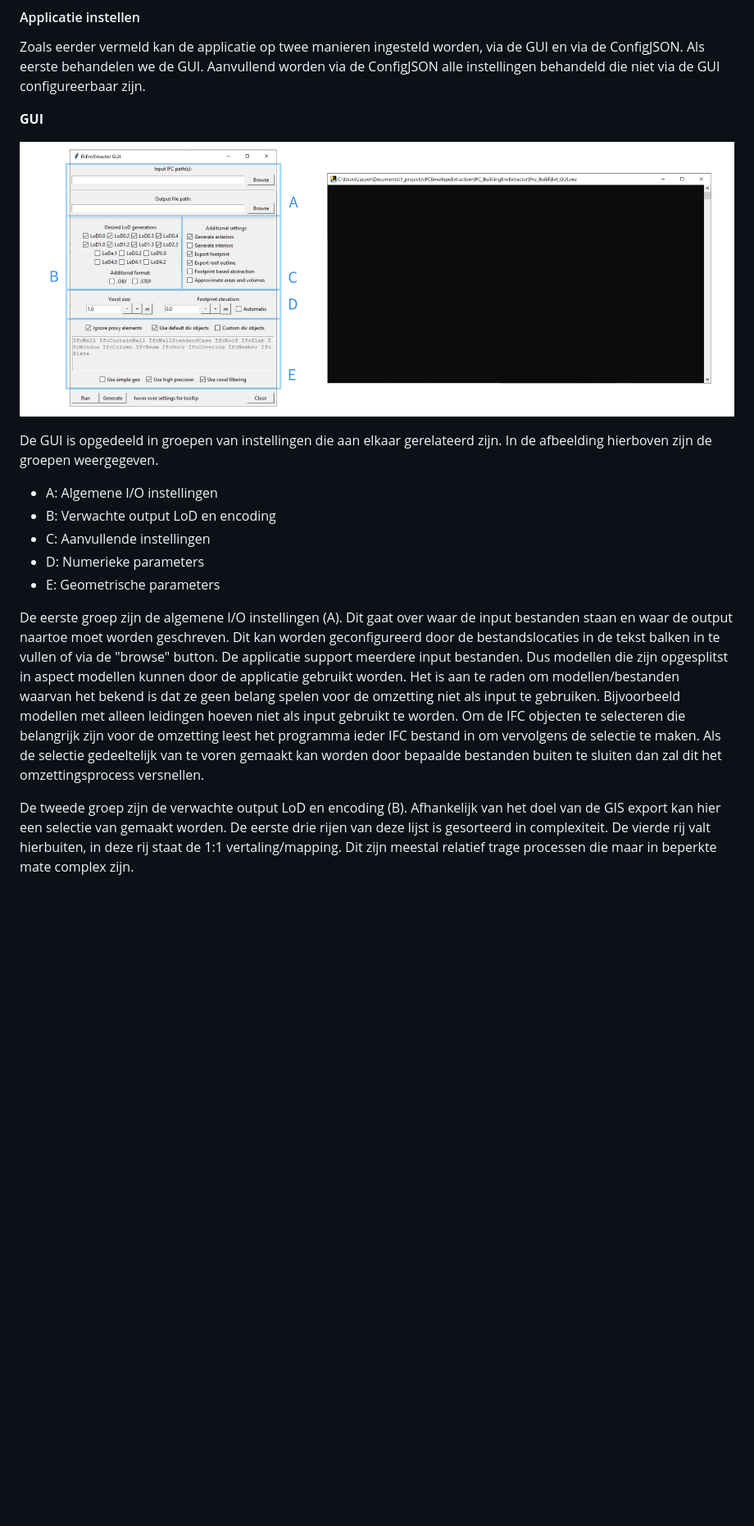
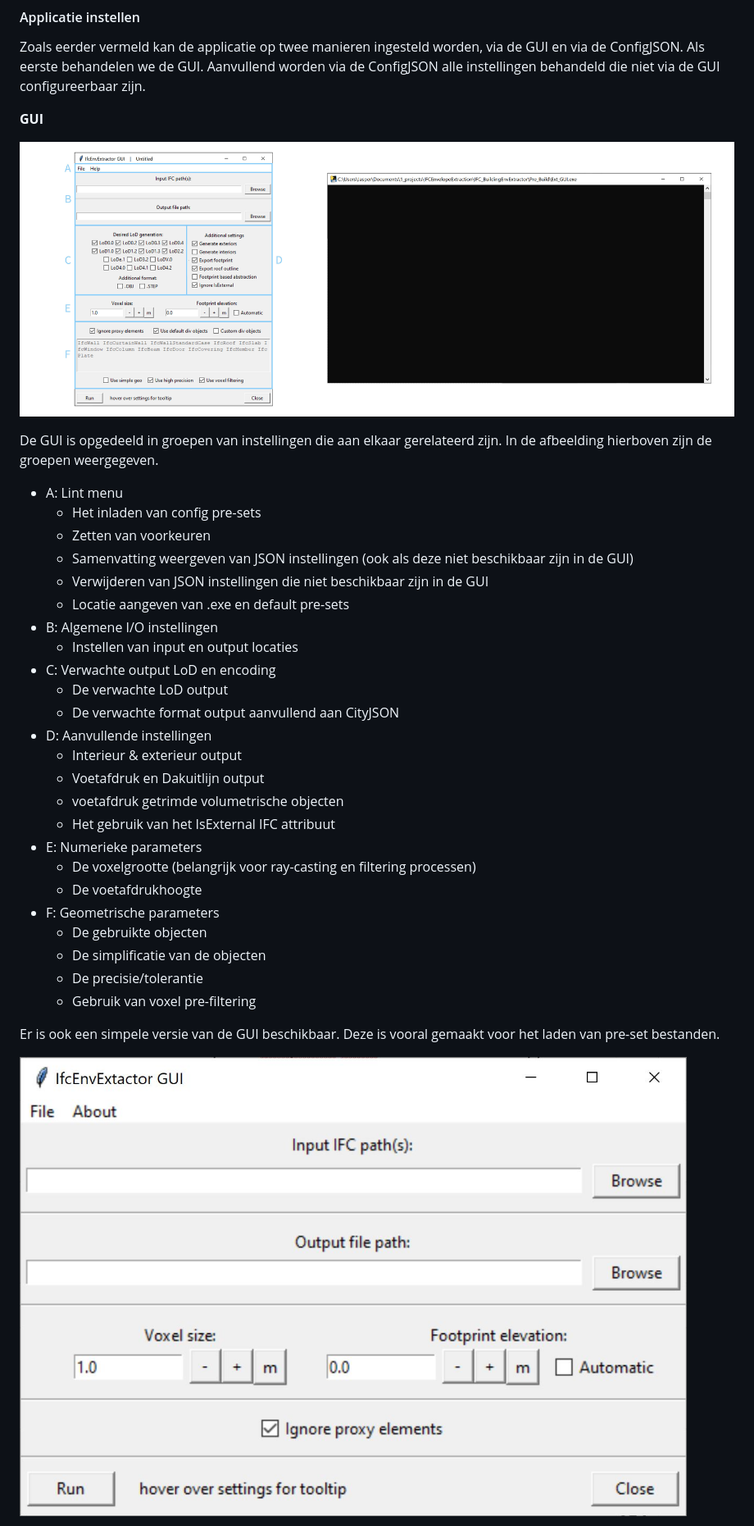
Before and after one commit to Geonovum/GeoBIM_BIM_naar_Geo, a Markdown page: 08 Toepassingen.md, the part around the change printed below. Shown: that part at 82% size. GitHub-like rendering; pictures changed too: media/07_toepassingen/GUI_simple_example.JPG (added), media/07_toepassingen/menus.jpg; blank space fills up the shorter version.

Commit message:
EnvExtractor GUI text verkort en geupdate

```diff
--- a/08 Toepassingen.md
+++ b/08 Toepassingen.md
@@ -82,13 +82,32 @@ Zoals eerder vermeld kan de applicatie op twee manieren ingesteld worden, via de
 
 De GUI is opgedeeld in groepen van instellingen die aan elkaar gerelateerd zijn. In de afbeelding hierboven zijn de groepen weergegeven.
 
-* A: Algemene I/O instellingen
-* B: Verwachte output LoD en encoding
-* C: Aanvullende instellingen
-* D: Numerieke parameters
-* E: Geometrische parameters
+* A: Lint menu
+  * Het inladen van config pre-sets
+  * Zetten van voorkeuren
+  * Samenvatting weergeven van JSON instellingen (ook als deze niet beschikbaar zijn in de GUI)
+  * Verwijderen van JSON instellingen die niet beschikbaar zijn in de GUI
+  * Locatie aangeven van .exe en default pre-sets
+* B: Algemene I/O instellingen
+  * Instellen van input en output locaties
+* C: Verwachte output LoD en encoding
+  * De verwachte LoD output
+  * De verwachte format output aanvullend aan CityJSON
+* D: Aanvullende instellingen
+  * Interieur & exterieur output
+  * Voetafdruk en Dakuitlijn output
+  * voetafdruk getrimde volumetrische objecten
+  * Het gebruik van het IsExternal IFC attribuut
+* E: Numerieke parameters
+  * De voxelgrootte (belangrijk voor ray-casting en filtering processen)
+  * De voetafdrukhoogte
+* F: Geometrische parameters
+  * De gebruikte objecten
+  * De simplificatie van de objecten
+  * De precisie/tolerantie
+  * Gebruik van voxel pre-filtering
 
-De eerste groep zijn de algemene I/O instellingen (A). Dit gaat over waar de input bestanden staan en waar de output naartoe moet worden geschreven. Dit kan worden geconfigureerd door de bestandslocaties in de tekst balken in te vullen of via de "browse" button. De applicatie support meerdere input bestanden. Dus modellen die zijn opgesplitst in aspect modellen kunnen door de applicatie gebruikt worden. Het is aan te raden om modellen/bestanden waarvan het bekend is dat ze geen belang spelen voor de omzetting niet als input te gebruiken. Bijvoorbeeld modellen met alleen leidingen hoeven niet als input gebruikt te worden. Om de IFC objecten te selecteren die belangrijk zijn voor de omzetting leest het programma ieder IFC bestand in om vervolgens de selectie te maken. Als de selectie gedeeltelijk van te voren gemaakt kan worden door bepaalde bestanden buiten te sluiten dan zal dit het omzettingsprocess versnellen.
+Er is ook een simpele versie van de GUI beschikbaar. Deze is vooral gemaakt voor het laden van pre-set bestanden.
 
-De tweede groep zijn de verwachte output LoD en encoding (B). Afhankelijk van het doel van de GIS export kan hier een selectie van gemaakt worden. De eerste drie rijen van deze lijst is gesorteerd in complexiteit. De vierde rij valt hierbuiten, in deze rij staat de 1:1 vertaling/mapping. Dit zijn meestal relatief trage processen die maar in beperkte mate complex zijn.
+![De simpele GUI van de IfcEnvelopeExtractor](media/07_toepassingen/GUI_simple_example.JPG "De simpele versie van de GUI voor de envelope extractor")
 
```
Also changed, not shown: other parts of 08 Toepassingen.md (+1 -21 lines).
